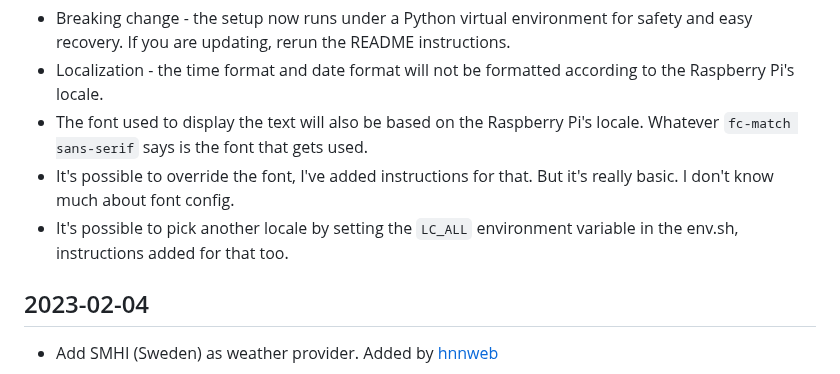
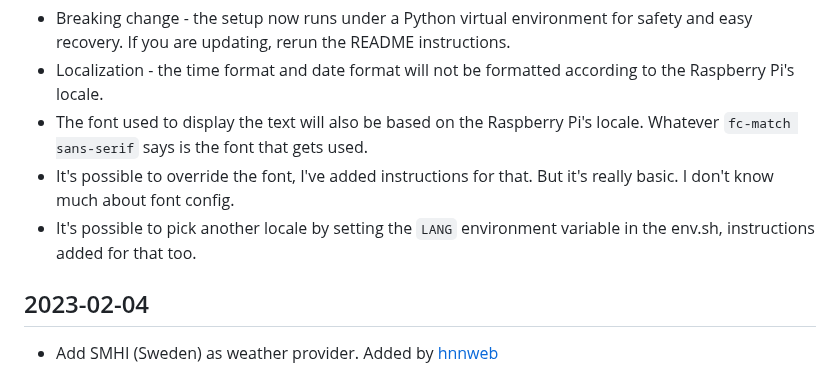
Before and after one commit to mendhak/waveshare-epaper-display, a Markdown page: CHANGELOG.md, the part around the change. Rendered like a GitHub page.

Commit message:
How to set a different language

```diff
--- a/CHANGELOG.md
+++ b/CHANGELOG.md
@@ -3,7 +3,7 @@
 * Localization - the time format and date format will not be formatted according to the Raspberry Pi's locale.
 * The font used to display the text will also be based on the Raspberry Pi's locale. Whatever `fc-match sans-serif` says is the font that gets used.
 * It's possible to override the font, I've added instructions for that.  But it's really basic. I don't know much about font config.
-* It's possible to pick another locale by setting the `LC_ALL` environment variable in the env.sh, instructions added for that too.
+* It's possible to pick another locale by setting the `LANG` environment variable in the env.sh, instructions added for that too.
 
 ## 2023-02-04
 * Add SMHI (Sweden) as weather provider. Added by [hnnweb](https://github.com/mendhak/waveshare-epaper-display/pull/51)
```
